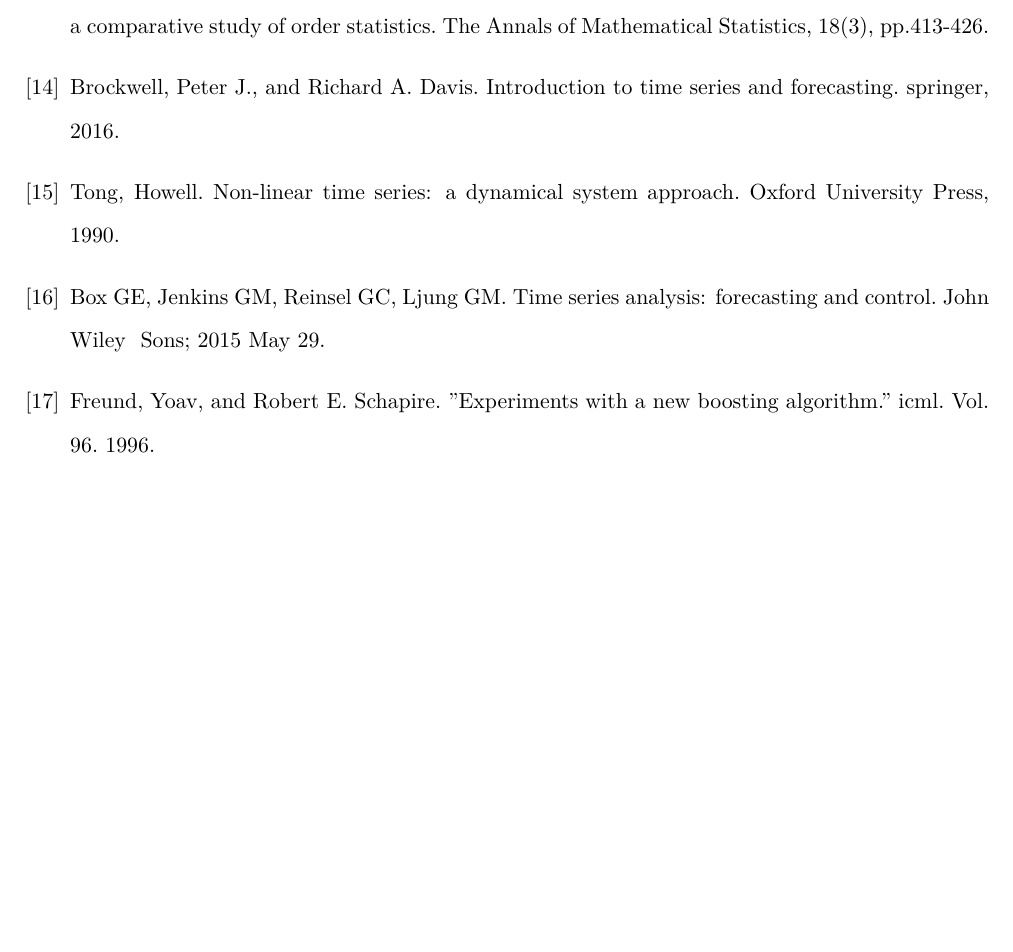
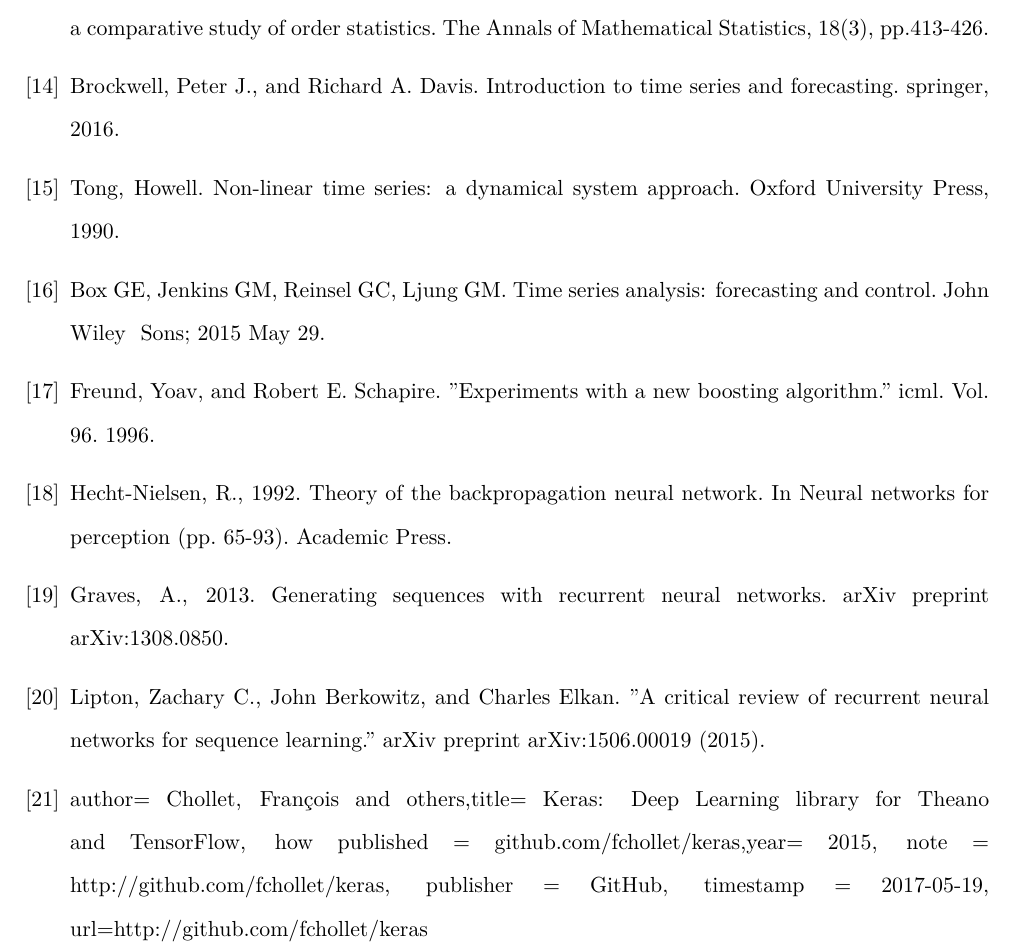
Before and after one commit to Benmoussa-marouane/Data-imputation, a LaTeX thesis (main.tex): part of page 43 of 43, cut so that both start at the same text, the shorter picture padded with empty space. Compiled offline with pdfLaTeX.

Commit message:
Updates from Overleaf

```diff
--- a/main.tex
+++ b/main.tex
@@ -232,8 +232,20 @@ analysis. Sociol Methods Res 1977; 6: 215-41.
  \bibitem{adaboost}
  Freund, Yoav, and Robert E. Schapire. "Experiments with a new boosting algorithm." icml. Vol. 96. 1996.
 
+ \bibitem{hist_rnn}
+ Hecht-Nielsen, R., 1992. Theory of the backpropagation neural network. In Neural networks for perception (pp. 65-93). Academic Press.
 
+ \bibitem{Graves2013a}
+ Graves, A., 2013. Generating sequences with recurrent neural networks. arXiv preprint arXiv:1308.0850.
 
+ \bibitem{DBLP:journals/corr/Lipton15}
+ Lipton, Zachary C., John Berkowitz, and Charles Elkan. "A critical review of recurrent neural networks for sequence learning." arXiv preprint arXiv:1506.00019 (2015).
+
+ \bibitem{keras2015}
+  author= {Chollet, Fran\c{c}ois and others},title= {Keras: Deep Learning library for {T}heano and {T}ensorFlow}, how published = {github.com/fchollet/keras},year= {2015}, note = {http://github.com/fchollet/keras},
+  publisher    = {GitHub}, timestamp    = {2017-05-19}, url={http://github.com/fchollet/keras}
+
+  \bibitem{}
 
 \end{thebibliography}
 
```
Also changed, not shown: chapters/chapter1.tex (+2 -2 lines), chapters/chapter3.tex (+1 -1 lines).
